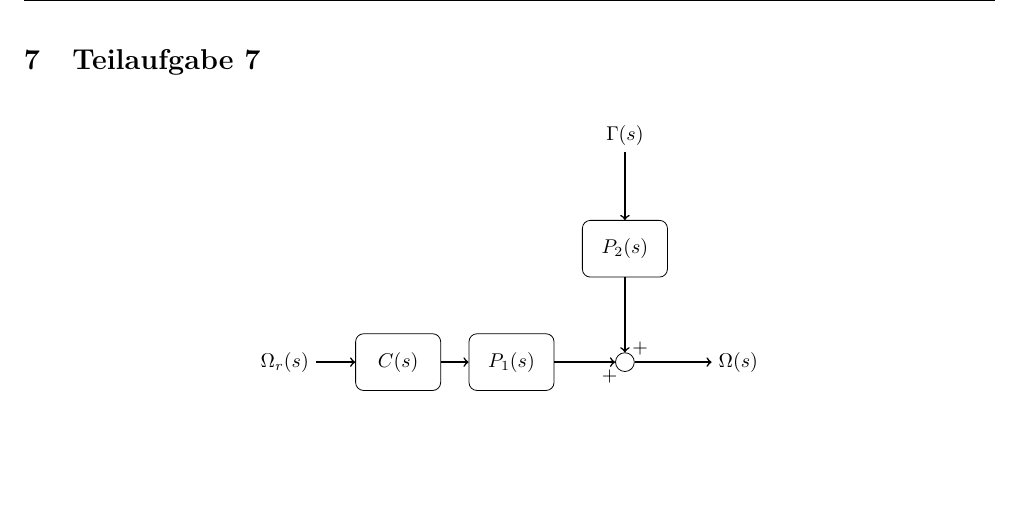
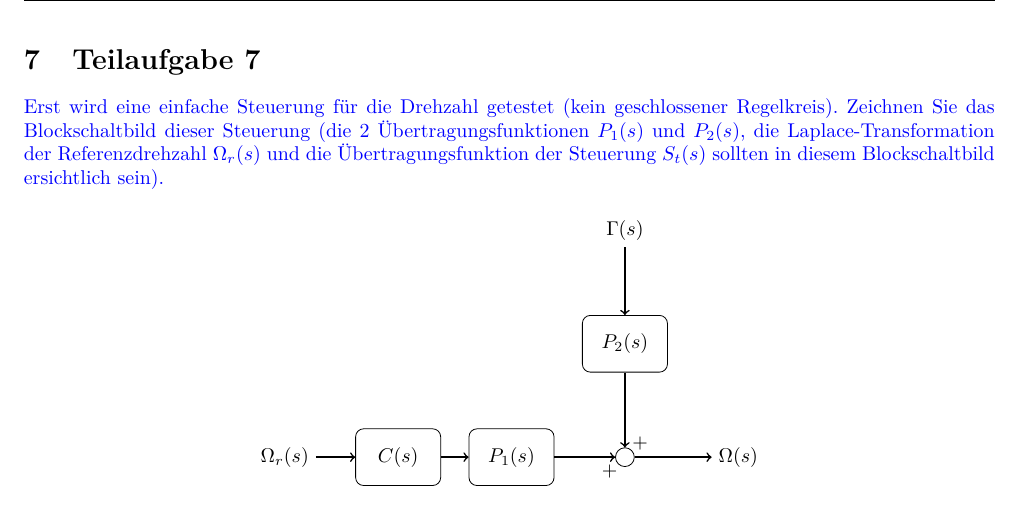
Before and after one commit to daniw/rt-l, a LaTeX document (prep/doc.tex, which reads prep/07/07.tex): part of page 9 of 30, cut so that both start at the same text, the shorter picture padded with empty space. Compiled offline with pdfLaTeX.

Commit message:
Aufgabe 7

```diff
--- a/prep/07/07.tex
+++ b/prep/07/07.tex
@@ -1,4 +1,12 @@
 \section{Teilaufgabe 7}
+\begin{aufgabe}
+Erst wird eine einfache Steuerung für die Drehzahl getestet (kein
+geschlossener Regelkreis). Zeichnen Sie das Blockschaltbild dieser Steuerung
+(die 2 Übertragungsfunktionen $P_1(s)$ und $P_2(s)$, die
+Laplace-Transformation der Referenzdrehzahl $\Omega_r(s)$ und die
+Übertragungsfunktion der Steuerung $S_t(s)$ sollten in diesem Blockschaltbild
+ersichtlich sein).
+\end{aufgabe}
 \begin{figure}[h!]
     \centering
     \begin{tikzpicture}[node distance=2.0cm]
```
